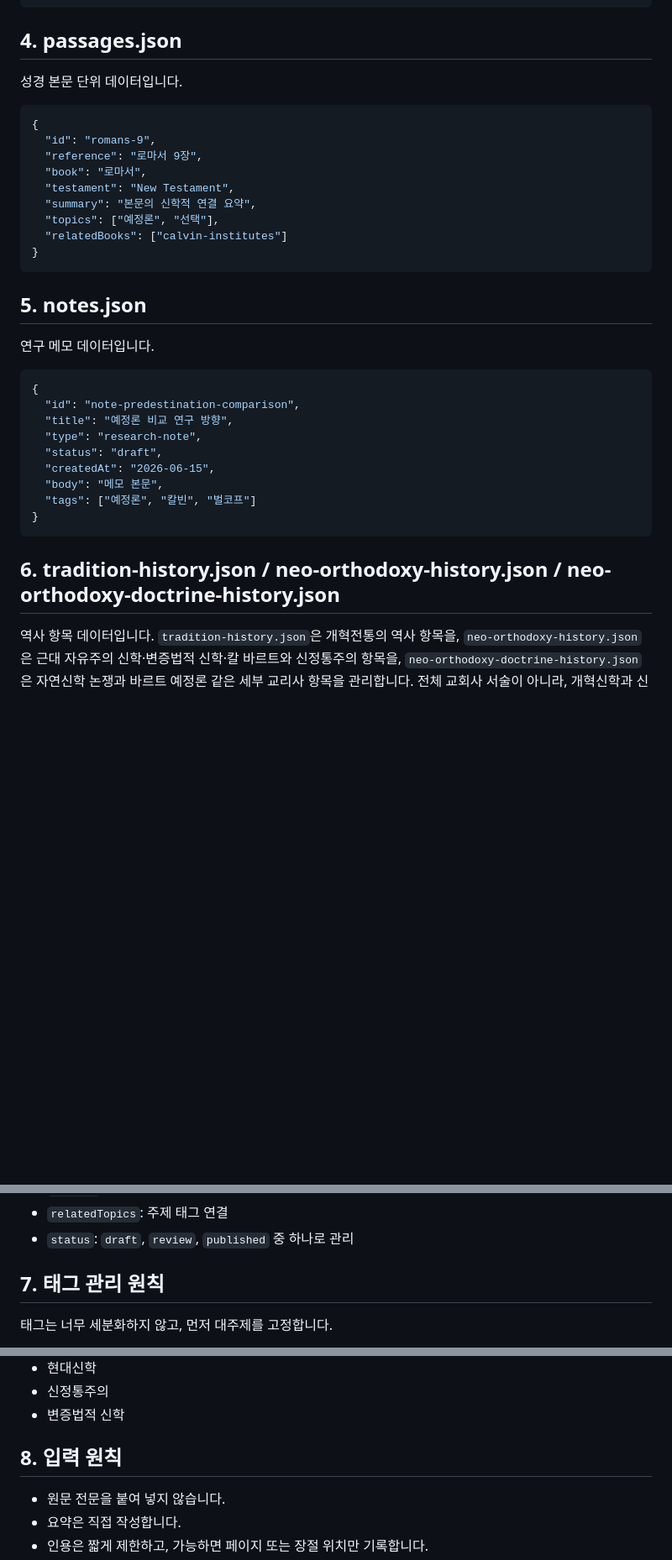
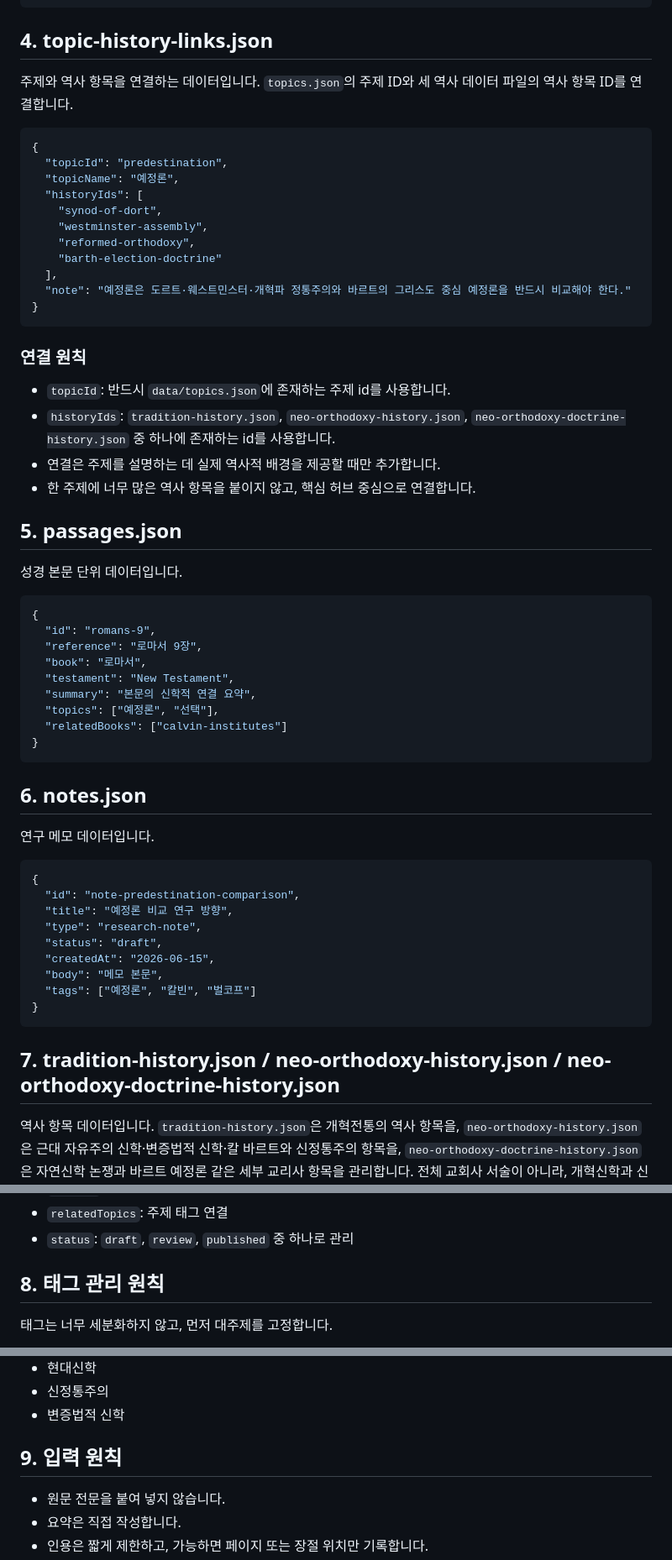
Before and after one commit to Gyu1718/Reformed_Theology_Research_Archive, a Markdown page: docs/data-schema.md, 3 parts joined by grey strips. Shown at 84% size. Drawn GitHub-style; blank space fills up the shorter version.

Commit message:
Document topic history link schema

````diff
--- a/docs/data-schema.md
+++ b/docs/data-schema.md
@@ -79,7 +79,32 @@
 }
 ```
 
-## 4. passages.json
+## 4. topic-history-links.json
+
+주제와 역사 항목을 연결하는 데이터입니다. `topics.json`의 주제 ID와 세 역사 데이터 파일의 역사 항목 ID를 연결합니다.
+
+```json
+{
+  "topicId": "predestination",
+  "topicName": "예정론",
+  "historyIds": [
+    "synod-of-dort",
+    "westminster-assembly",
+    "reformed-orthodoxy",
+    "barth-election-doctrine"
+  ],
+  "note": "예정론은 도르트·웨스트민스터·개혁파 정통주의와 바르트의 그리스도 중심 예정론을 반드시 비교해야 한다."
+}
+```
+
+### 연결 원칙
+
+- `topicId`: 반드시 `data/topics.json`에 존재하는 주제 id를 사용합니다.
+- `historyIds`: `tradition-history.json`, `neo-orthodoxy-history.json`, `neo-orthodoxy-doctrine-history.json` 중 하나에 존재하는 id를 사용합니다.
+- 연결은 주제를 설명하는 데 실제 역사적 배경을 제공할 때만 추가합니다.
+- 한 주제에 너무 많은 역사 항목을 붙이지 않고, 핵심 허브 중심으로 연결합니다.
+
+## 5. passages.json
 
 성경 본문 단위 데이터입니다.
 
@@ -95,7 +120,7 @@
 }
 ```
 
-## 5. notes.json
+## 6. notes.json
 
 연구 메모 데이터입니다.
 
@@ -111,7 +136,7 @@
 }
 ```
 
-## 6. tradition-history.json / neo-orthodoxy-history.json / neo-orthodoxy-doctrine-history.json
+## 7. tradition-history.json / neo-orthodoxy-history.json / neo-orthodoxy-doctrine-history.json
 
 역사 항목 데이터입니다. `tradition-history.json`은 개혁전통의 역사 항목을, `neo-orthodoxy-history.json`은 근대 자유주의 신학·변증법적 신학·칼 바르트와 신정통주의 항목을, `neo-orthodoxy-doctrine-history.json`은 자연신학 논쟁과 바르트 예정론 같은 세부 교리사 항목을 관리합니다. 전체 교회사 서술이 아니라, 개혁신학과 신정통주의의 주요 교리 주제와 문헌을 이해하는 데 필요한 역사적 맥락을 정리합니다.
 
@@ -185,7 +210,7 @@
 - `relatedTopics`: 주제 태그 연결
 - `status`: `draft`, `review`, `published` 중 하나로 관리
 
-## 7. 태그 관리 원칙
+## 8. 태그 관리 원칙
 
 태그는 너무 세분화하지 않고, 먼저 대주제를 고정합니다.
 
@@ -216,7 +241,7 @@
 - 신정통주의
 - 변증법적 신학
 
-## 8. 입력 원칙
+## 9. 입력 원칙
 
 - 원문 전문을 붙여 넣지 않습니다.
 - 요약은 직접 작성합니다.
````
